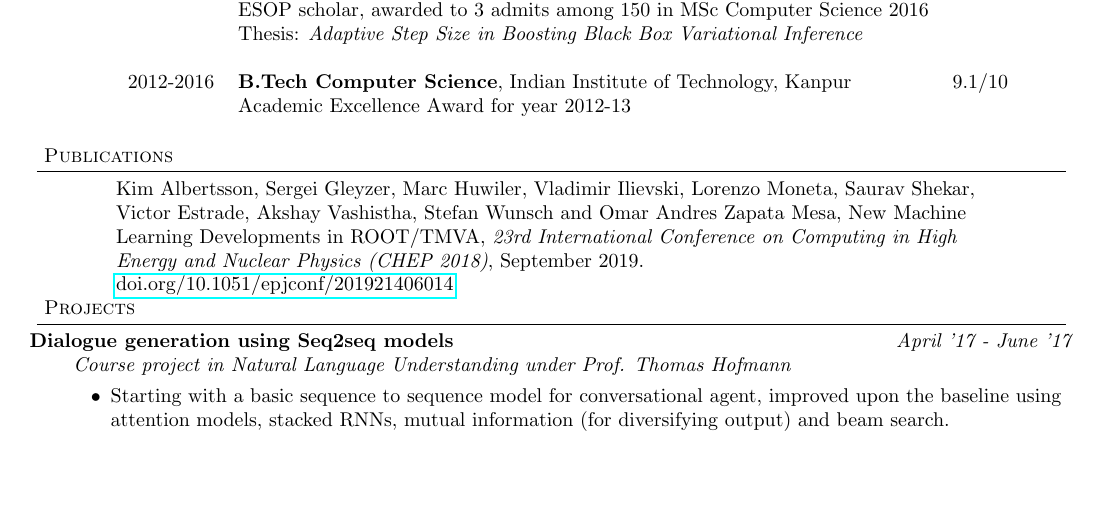
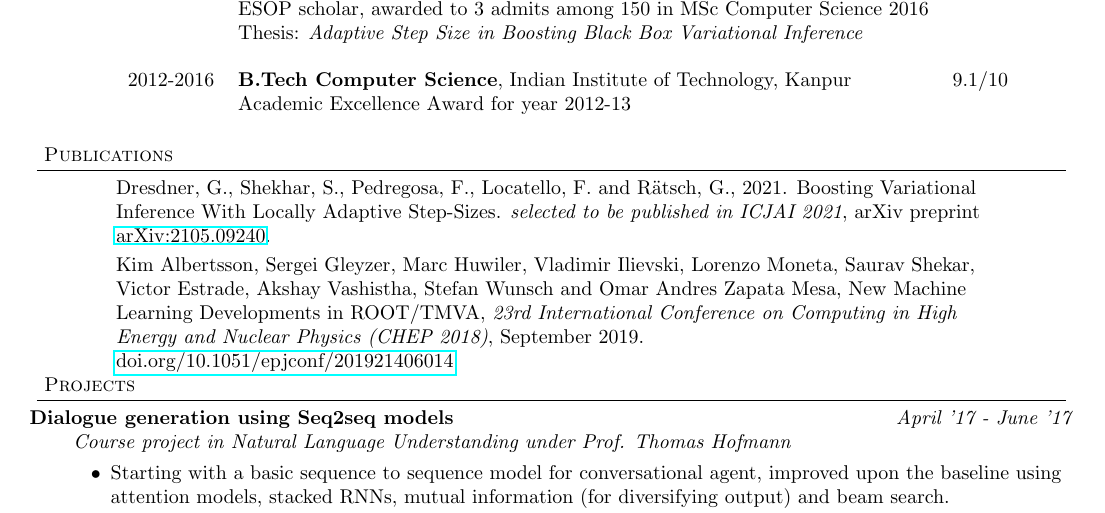
Before and after one commit to sshekh/sshekh.github.io, a LaTeX CV (content/resume.tex): part of page 1 of 2, cut so that both start at the same text, the shorter picture padded with empty space. Compiled offline with pdfLaTeX; a LaTeX package or settings file that is missing is left out.

Commit message:
Add ICJAI paper.

```diff
--- a/content/resume.tex
+++ b/content/resume.tex
@@ -159,12 +159,13 @@
 
   %\header{Research Interests}
 \header{Publications}
+Dresdner, G., Shekhar, S., Pedregosa, F., Locatello, F. and Rätsch, G., 2021. Boosting Variational Inference With Locally Adaptive Step-Sizes. \textit{selected to be published in ICJAI 2021}, arXiv preprint \href{https://arxiv.org/abs/2105.09240}{arXiv:2105.09240}.
 
+\vspace{1 mm}
 Kim Albertsson, Sergei Gleyzer, Marc Huwiler, Vladimir Ilievski, Lorenzo Moneta, Saurav Shekar, Victor Estrade, Akshay Vashistha, Stefan Wunsch and Omar Andres Zapata Mesa, New Machine Learning Developments in ROOT/TMVA, \textit{23rd International Conference on Computing in High Energy and Nuclear Physics (CHEP 2018)}, September 2019.
 \href{https://doi.org/10.1051/epjconf/201921406014}{doi.org/10.1051/epjconf/201921406014}
 %\vspace{5 mm}
 \header{Projects}
-%\vspace{2 mm}
 \begin{body}
   \vspace{14pt}
 
```
Also changed, not shown: content/resume.pdf.
